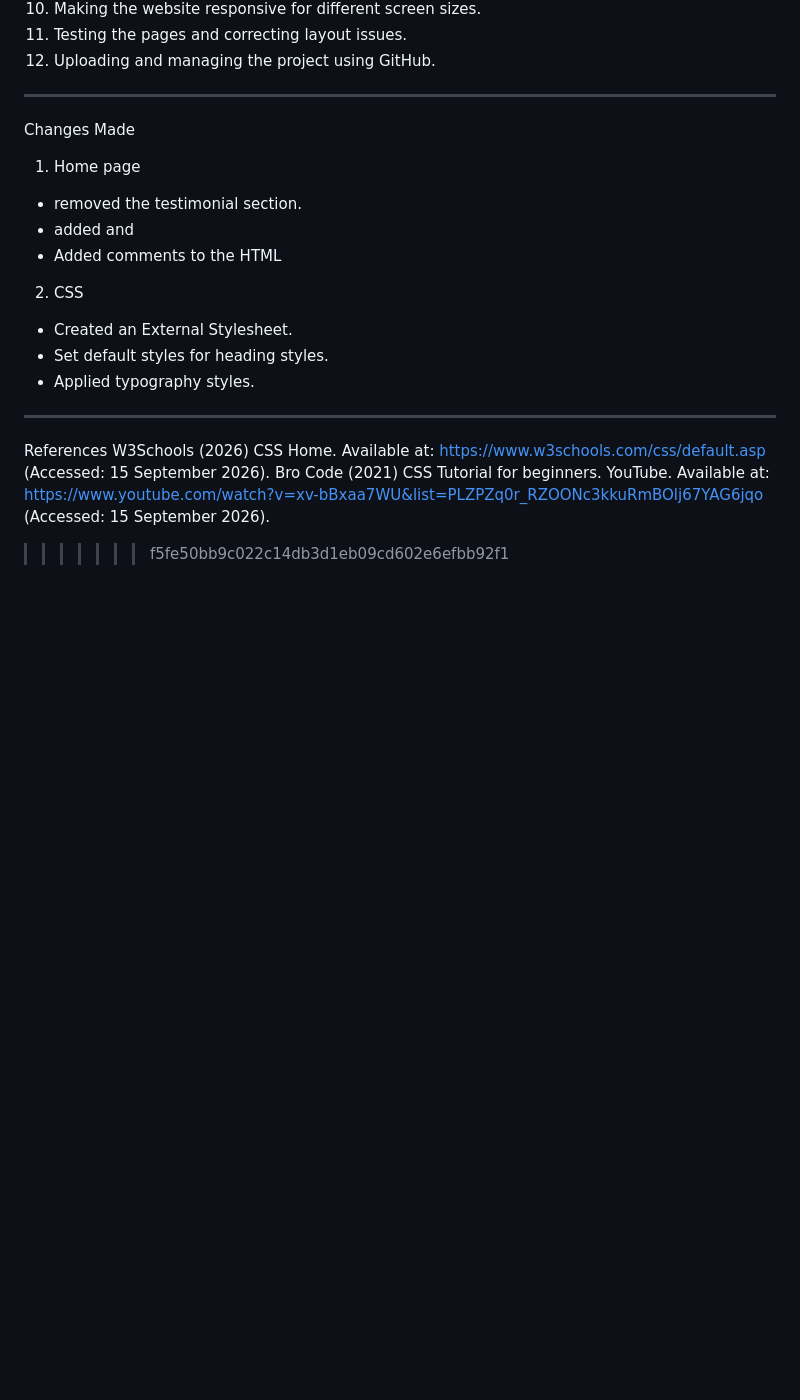
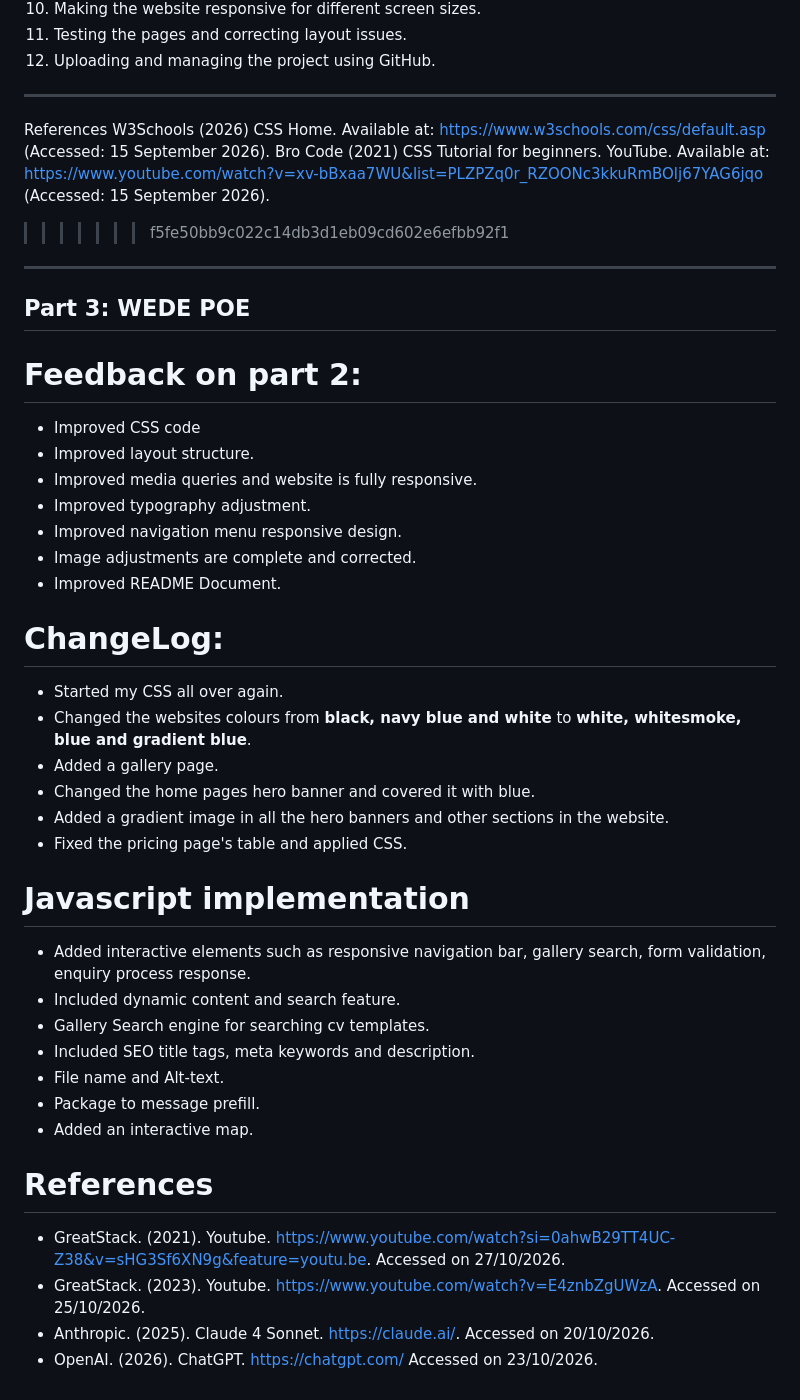
Before and after one commit to olwethu14/Mnisi_st10485052_WEDE5020_POE, a Markdown page: README.md, the part around the change. Rendered like a GitHub page; blank space fills up the shorter version.

Commit message:
Revise README with project updates and references
Updated the README with new references and changes made in the project, including CSS and JavaScript implementations.

```diff
--- a/README.md
+++ b/README.md
@@ -196,22 +196,45 @@ The development process included:
 10. Making the website responsive for different screen sizes.
 11. Testing the pages and correcting layout issues.
 12. Uploading and managing the project using GitHub.
-
----------------------------------------
-Changes Made
-
-1. Home page
-* removed the testimonial section.
-* added <sections> and <div>
-* Added comments to the HTML
-
-2. CSS
-* Created an External Stylesheet.
-* Set default styles for heading styles.
-* Applied typography styles.
-
----------------------------------------
+-----------------------------------------------------------------
 References
 W3Schools (2026) CSS Home. Available at: https://www.w3schools.com/css/default.asp (Accessed: 15 September 2026).
 Bro Code (2021) CSS Tutorial for beginners. YouTube. Available at: https://www.youtube.com/watch?v=xv-bBxaa7WU&list=PLZPZq0r_RZOONc3kkuRmBOlj67YAG6jqo (Accessed: 15 September 2026).
 >>>>>>> f5fe50bb9c022c14db3d1eb09cd602e6efbb92f1
+
+
+---------------------------------------
+**Part 3: WEDE POE**
+---------------------------------------
+
+# Feedback on part 2:
+* Improved CSS code
+* Improved layout structure.
+* Improved media queries and website is fully responsive.
+* Improved typography adjustment.
+* Improved navigation menu responsive design.
+* Image adjustments are complete and corrected.
+* Improved README Document.
+
+# ChangeLog:
+* Started my CSS all over again.
+* Changed the websites colours from **black, navy blue and white** to **white, whitesmoke, blue and gradient blue**.
+* Added a gallery page.
+* Changed the home pages hero banner and covered it with blue.
+* Added a gradient image in all the hero banners and other sections in the website.
+* Fixed the pricing page's table and applied CSS.
+
+# Javascript implementation
+* Added interactive elements such as responsive navigation bar, gallery search, form validation, enquiry process       response.
+* Included dynamic content and search feature.
+* Gallery Search engine for searching cv templates.
+* Included SEO title tags, meta keywords and description.
+* File name and Alt-text.
+* Package to message prefill.
+* Added an interactive map.
+
+# References
+* GreatStack. (2021). Youtube. https://www.youtube.com/watch?si=0ahwB29TT4UC-Z38&v=sHG3Sf6XN9g&feature=youtu.be. Accessed on 27/10/2026.
+* GreatStack. (2023). Youtube. https://www.youtube.com/watch?v=E4znbZgUWzA. Accessed on 25/10/2026.
+* Anthropic. (2025). Claude 4 Sonnet. https://claude.ai/. Accessed on 20/10/2026.
+* OpenAI. (2026). ChatGPT. https://chatgpt.com/ Accessed on 23/10/2026.
```
